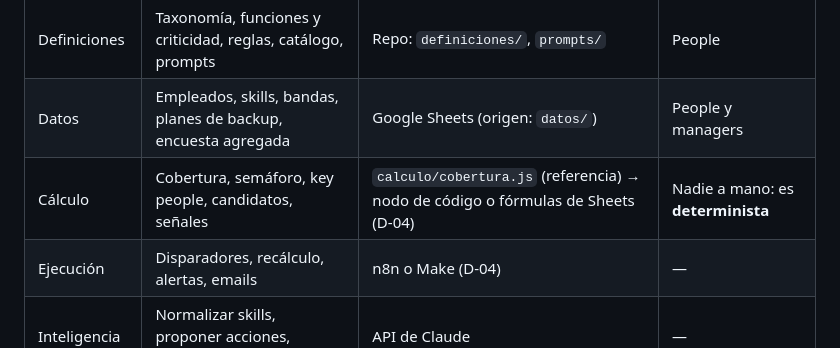
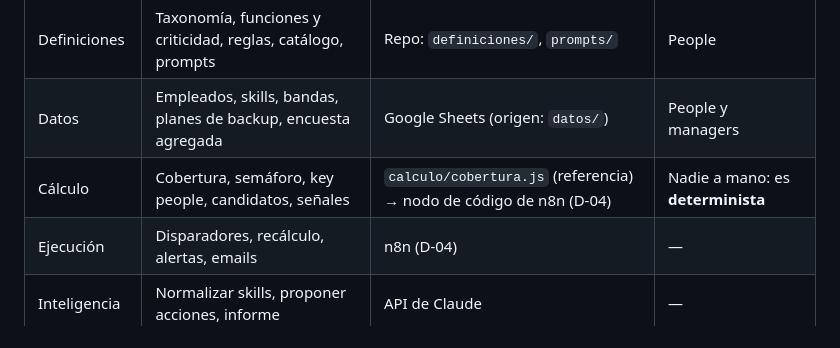
Before and after one commit to andfermen/People-OS-ACME, a Markdown page: docs/arquitectura.md, the part around the change. Rendered like a GitHub page.

```diff
--- a/docs/arquitectura.md
+++ b/docs/arquitectura.md
@@ -10,8 +10,8 @@
 |---|---|---|---|
 | Definiciones | Taxonomía, funciones y criticidad, reglas, catálogo, prompts | Repo: `definiciones/`, `prompts/` | People |
 | Datos | Empleados, skills, bandas, planes de backup, encuesta agregada | Google Sheets (origen: `datos/`) | People y managers |
-| Cálculo | Cobertura, semáforo, key people, candidatos, señales | `calculo/cobertura.js` (referencia) → nodo de código o fórmulas de Sheets (D-04) | Nadie a mano: es **determinista** |
-| Ejecución | Disparadores, recálculo, alertas, emails | n8n o Make (D-04) | — |
+| Cálculo | Cobertura, semáforo, key people, candidatos, señales | `calculo/cobertura.js` (referencia) → nodo de código de n8n (D-04) | Nadie a mano: es **determinista** |
+| Ejecución | Disparadores, recálculo, alertas, emails | n8n (D-04) | — |
 | Inteligencia | Normalizar skills, proponer acciones, informe | API de Claude | — |
 | Visualización | Mapa de calor, key people, vistas de uso | Hoja `cobertura` con formato condicional | — |
 
```
Also changed, not shown: CLAUDE.md (+5 -5 lines), docs/decisiones.md (+5 -4 lines).
